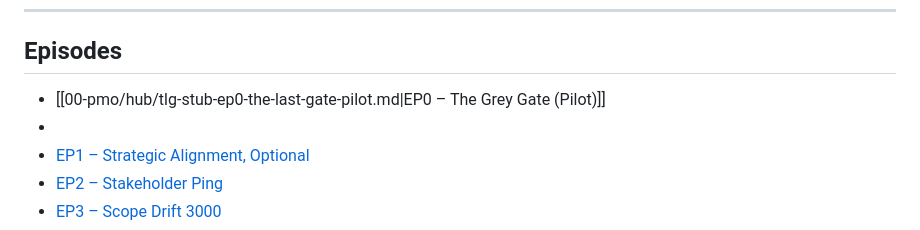
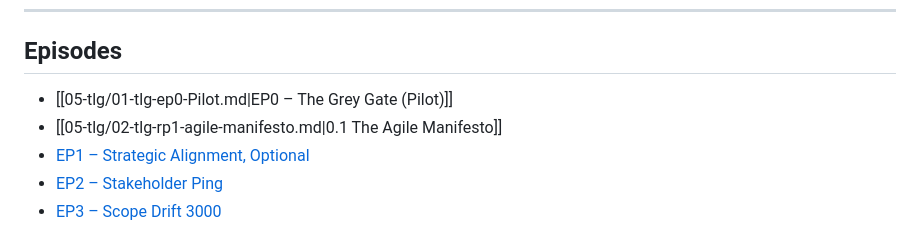
Before and after one commit to JASYTIONLINE/3302-cmpa-repo, a Markdown page: content/05-tlg/index.md, the part around the change. Rendered like a GitHub page.

Commit message:
fix: update links

```diff
--- a/content/05-tlg/index.md
+++ b/content/05-tlg/index.md
@@ -39,8 +39,8 @@ If you're here, the system thinks you're ready. If you're wrong... the Gate will
 
 ## Episodes
 
-- [[00-pmo/hub/tlg-stub-ep0-the-last-gate-pilot.md|EP0 – The Grey Gate (Pilot)]]
--
+- [[05-tlg/01-tlg-ep0-Pilot.md|EP0 – The Grey Gate (Pilot)]]
+- [[05-tlg/02-tlg-rp1-agile-manifesto.md|0.1 The Agile Manifesto]]
 - [EP1 – Strategic Alignment, Optional](../100/stub-s1e01-strategic-align.md)
 - [EP2 – Stakeholder Ping](../300/stub-s1e02-stakeholder-ping.md)
 - [EP3 – Scope Drift 3000](../200/stub-s1e03-scope-drift-3000.md)
```
